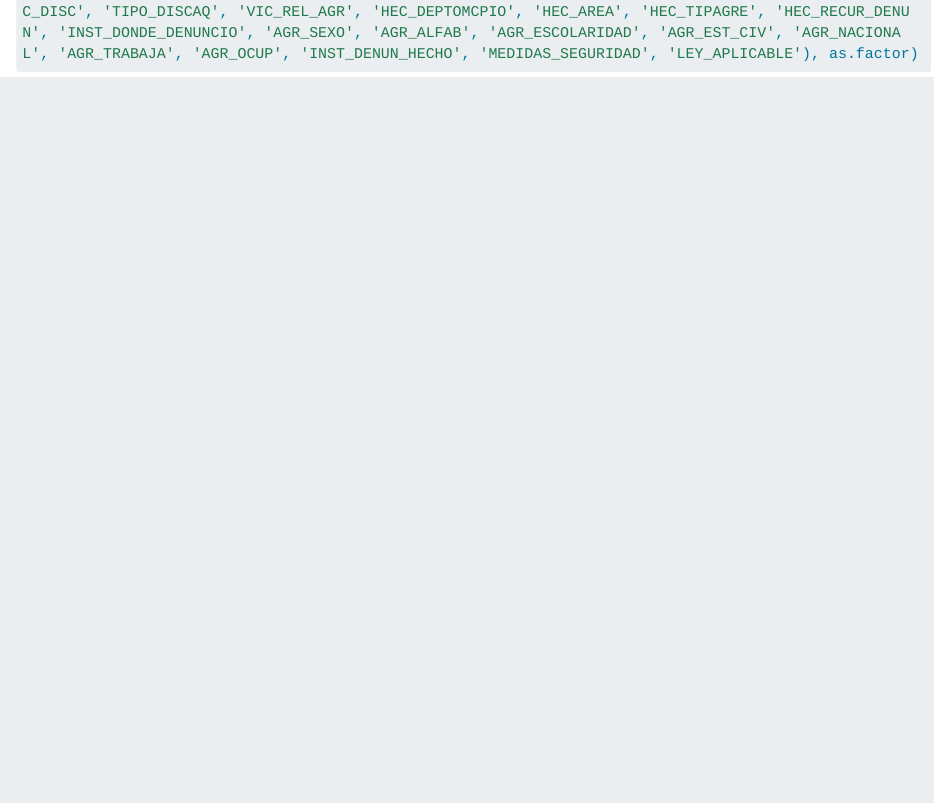
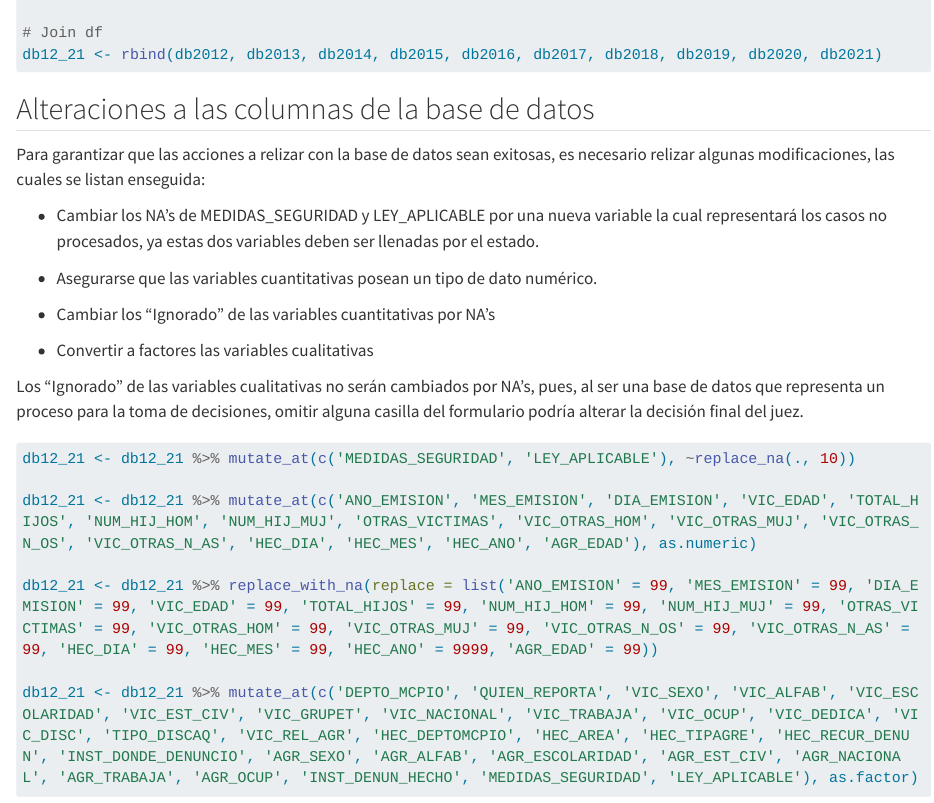
Before and after one commit to ProyectoMineria/ProyectoMineria, a Quarto document (AnalisisExploratorio.qmd): the page in a window 1100 px wide, from 1700 px down before the commit and from 1340 px down after it. Rendered offline with R 4.5, knitr and Pandoc in place of Quarto, with nearby package versions; the code chunks are not run, so their results and figures are left out; long lines of code are wrapped.

Commit message:
Explicacion

````diff
--- a/AnalisisExploratorio.qmd
+++ b/AnalisisExploratorio.qmd
@@ -68,7 +68,23 @@ db2021 <- db2021[ , !names(db2021) %in% dif]
 
 # Join df
 db12_21 <- rbind(db2012, db2013, db2014, db2015, db2016, db2017, db2018, db2019, db2020, db2021)
+```
 
+## Alteraciones a las columnas de la base de datos
+
+Para garantizar que las acciones a relizar con la base de datos sean exitosas, es necesario relizar algunas modificaciones, las cuales se listan enseguida:
+
+-   Cambiar los NA's de MEDIDAS_SEGURIDAD y LEY_APLICABLE por una nueva variable la cual representará los casos no procesados, ya estas dos variables deben ser llenadas por el estado.
+
+-   Asegurarse que las variables cuantitativas posean un tipo de dato numérico.
+
+-   Cambiar los "Ignorado" de las variables cuantitativas por NA's
+
+-   Convertir a factores las variables cualitativas
+
+Los "Ignorado" de las variables cualitativas no serán cambiados por NA's, pues, al ser una base de datos que representa un proceso para la toma de decisiones, omitir alguna casilla del formulario podría alterar la decisión final del juez.
+
+```{r alteraciones}
 db12_21 <- db12_21 %>% mutate_at(c('MEDIDAS_SEGURIDAD', 'LEY_APLICABLE'), ~replace_na(., 10))
 
 db12_21 <- db12_21 %>% mutate_at(c('ANO_EMISION', 'MES_EMISION', 'DIA_EMISION', 'VIC_EDAD', 'TOTAL_HIJOS', 'NUM_HIJ_HOM', 'NUM_HIJ_MUJ', 'OTRAS_VICTIMAS', 'VIC_OTRAS_HOM', 'VIC_OTRAS_MUJ', 'VIC_OTRAS_N_OS', 'VIC_OTRAS_N_AS', 'HEC_DIA', 'HEC_MES', 'HEC_ANO', 'AGR_EDAD'), as.numeric)
````
